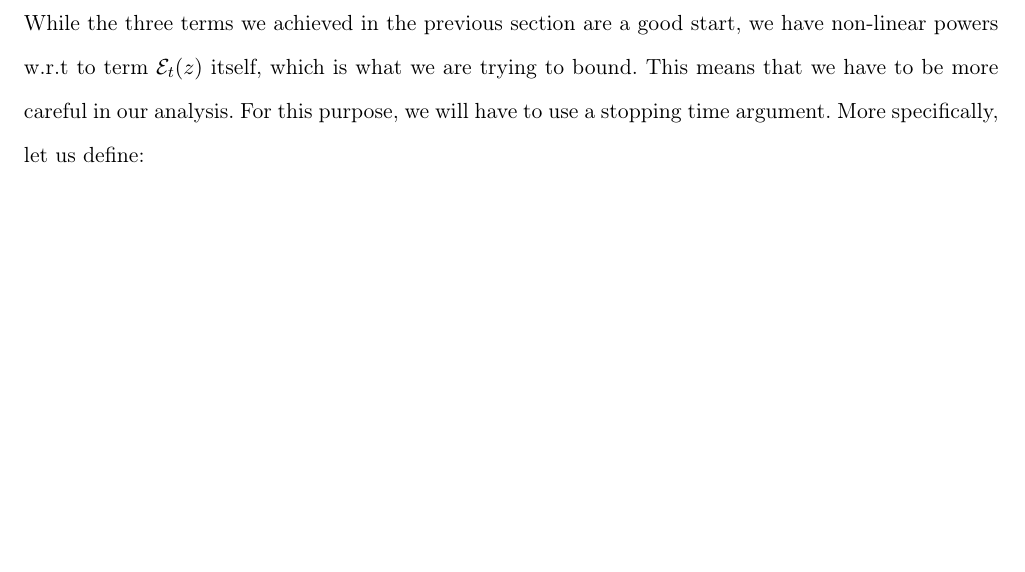
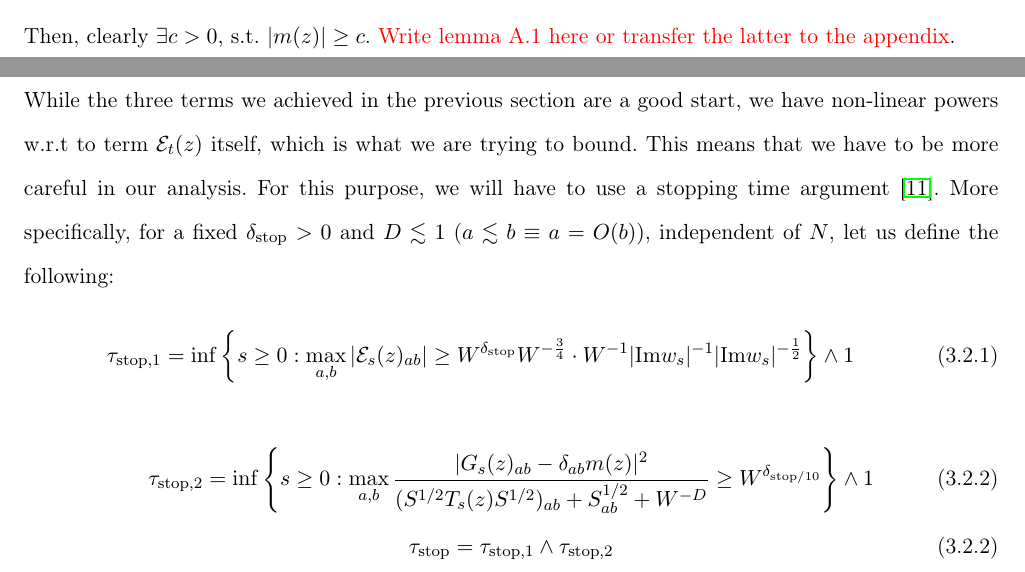
Before and after one commit to GeorgiIlIvanov/Thesis_GI, a LaTeX document (Draft.tex): part of page 18 of 53 before the commit and two parts of pages 12 and 18 of 53 after it, the two joined at a grey line, cut at the place of the change, the shorter picture padded with empty space. Compiled offline with pdfLaTeX.

Commit message:
comments in red

```diff
--- a/Draft.tex
+++ b/Draft.tex
@@ -23,14 +23,9 @@
 \usetikzlibrary{arrows.meta, positioning, decorations.pathmorphing}
 \usepackage[a4paper, margin=0.75in]{geometry}
 \usepackage{afterpage}
-
 \usepackage{titlesec}
-%\titleformat{\section}[display]
-  %{\normalfont\centering}
-  %{\huge\bfseries ---\thesection---}  % Number with lines on both sides
-  %{0.2ex}                            % Reduced space between number and title
- % {\Large\bfseries}
-%  [\vspace{1ex}\titlerule\vspace{1.5ex}]
+
+\usepackage{titlesec}
 
 \usepackage{fancyhdr}
 
@@ -69,7 +64,8 @@
 \newcommand{\N}{\mathbb{N}}
 \newcommand{\Z}{\mathbb{Z}}
 \newcommand{\R}{\mathbb{R}}
-\usepackage{titlesec}
+\newcommand{\sto}{\text{stop}}
+\newcommand{\im}{\text{Im}}
 
 
 
@@ -297,7 +293,7 @@ And since $\text{Im}(m(z))>0$ and $\eta>0$, we must have $1-\frac{1}{|m(z)|^2}<0
 \end{equation*}
 Now, let $E\in [-10, 10]$ and $\eta\in (0, 10]$. First observe that $m(z)$ can never be zero, since it implies: $$m(z) = \frac{-z+\sqrt{z^2-4}}{2}=0 \Leftrightarrow \sqrt{z^2-4}=z$$
 $$\Rightarrow z^2-4=z^2\Leftrightarrow -4=0$$
-Then, clearly $\exists c>0$, s.t. $|m(z)|\geq c$.
+Then, clearly $\exists c>0$, s.t. $|m(z)|\geq c$. \textcolor{red}{Write lemma A.1 here or transfer the latter to the appendix}.
 
 
 
@@ -419,7 +415,21 @@ $$\E_t^{M}(z)=\int_0^t \{\text{Id} + (t-s)\Theta_t\}S^{1/2} dM(s)S^{1/2}+ \{\tex
 $$\E_t^{S}(z)=\int_0^t \{\text{Id} + (t-s)\Theta_t\}\E_s^2(z) \{\text{Id} + (t-s)\Theta_t\}ds,$$
 
 \subsection{Stopping time}
-While the three terms we achieved in the previous section are a good start, we have non-linear powers w.r.t to term $\E_t(z)$ itself, which is what we are trying to bound. This means that we have to be more careful in our analysis. For this purpose, we will have to use a stopping time argument. More specifically, let us define:
+While the three terms we achieved in the previous section are a good start, we have non-linear powers w.r.t to term $\E_t(z)$ itself, which is what we are trying to bound. This means that we have to be more careful in our analysis. For this purpose, we will have to use a stopping time argument \cite{bandSDE}. More specifically, for a fixed $\delta_\sto>0$ and $D\lesssim 1$ ($a\lesssim b\equiv a = O(b))$, independent of $N$, let us define the following:
+\begin{equation*}
+\tau_{\text{stop}, 1}=\inf \left\{s\geq 0: \max_{a, b} |\E_s(z)_{ab}|\geq W^{\delta_{\sto}}W^{-\frac{3}{4}}\cdot W^{-1}|\im w_s|^{-1}|\im w_s|^{-\frac{1}{2}}\right\}\wedge 1
+\tag{3.2.1}
+\end{equation*}
+
+\begin{equation*}
+\tau_{\text{stop}, 2}=\inf \left\{s\geq 0: \max_{a, b}
+\frac{|G_s(z)_{ab}-\delta_{ab}m(z)|^2}{(S^{1/2}T_s(z)S^{1/2})_{ab}+S_{ab}^{1/2}+W^{-D}}\geq W^{\delta_{\sto/10}}
+\right\}\wedge 1
+\tag{3.2.2}
+\end{equation*}
+\begin{equation*}
+\tau_\sto = \tau_{\sto, 1}\wedge \tau_{\sto, 2}\tag{3.2.2}
+\end{equation*}
 
 \newpage
 
```
Also changed, not shown: Draft.pdf, Draft.tex (2 more changed lines), 3 other files.
